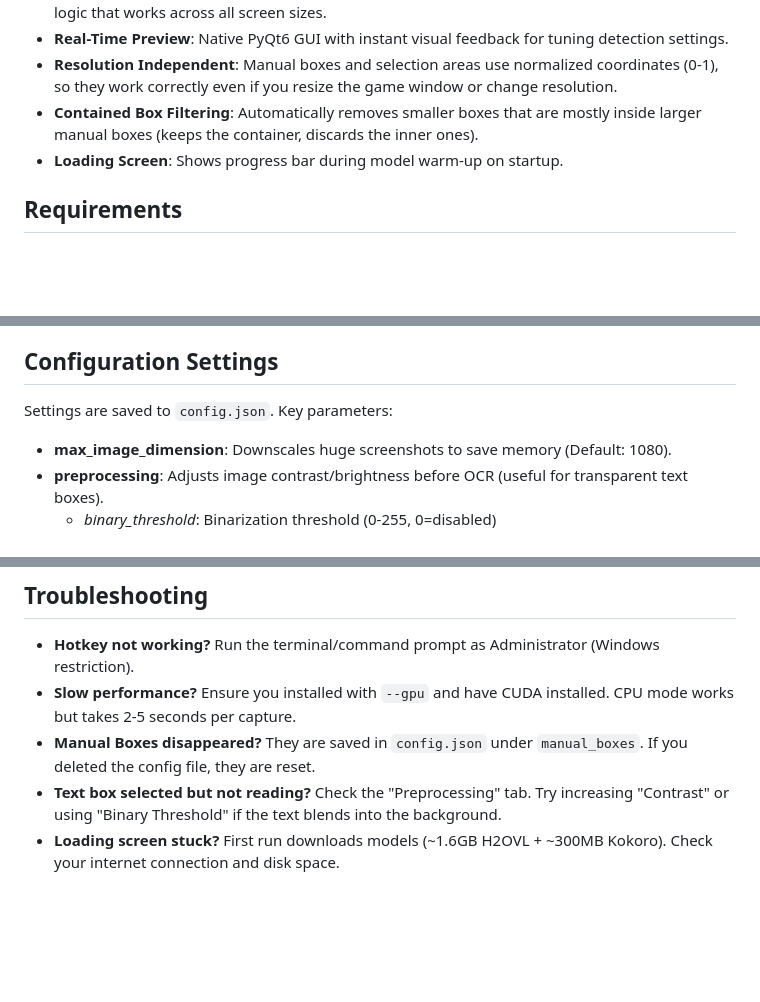
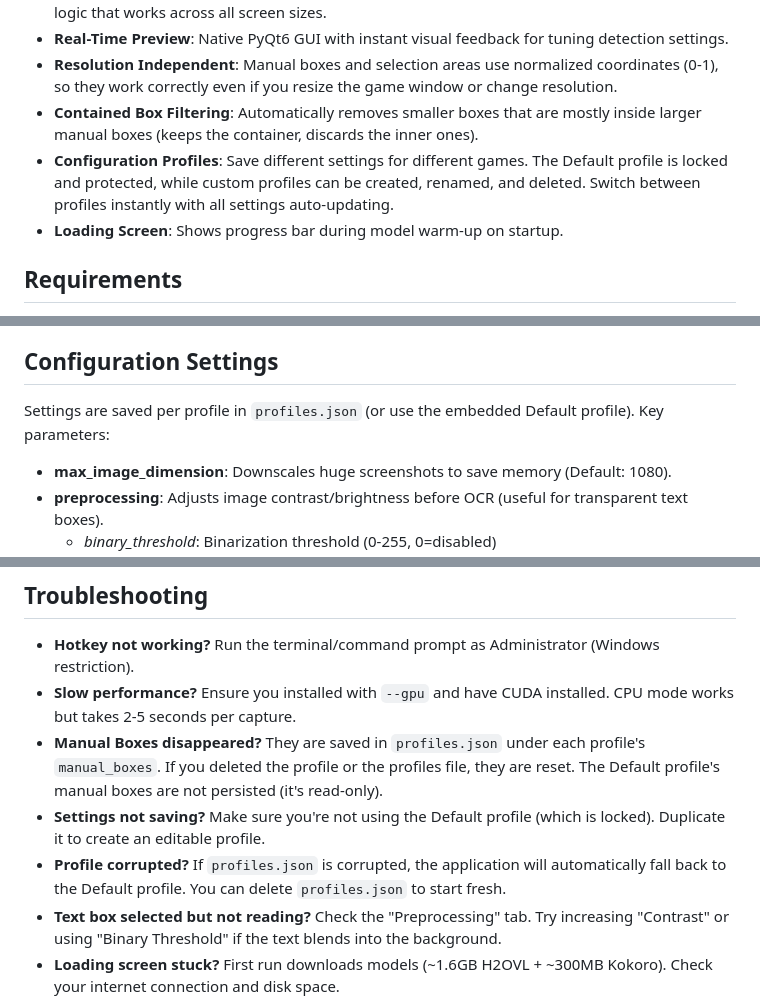
Before and after one commit to yosef0H4/EyeHearYou, a Markdown page: README.md, 3 parts joined by grey strips. Drawn GitHub-style; blank space fills up the shorter version.

```diff
--- a/README.md
+++ b/README.md
@@ -15,6 +15,7 @@ A Python application that reads text aloud from your screen. Press `Ctrl+Shift+A
 - **Real-Time Preview**: Native PyQt6 GUI with instant visual feedback for tuning detection settings.
 - **Resolution Independent**: Manual boxes and selection areas use normalized coordinates (0-1), so they work correctly even if you resize the game window or change resolution.
 - **Contained Box Filtering**: Automatically removes smaller boxes that are mostly inside larger manual boxes (keeps the container, discards the inner ones).
+- **Configuration Profiles**: Save different settings for different games. The Default profile is locked and protected, while custom profiles can be created, renamed, and deleted. Switch between profiles instantly with all settings auto-updating.
 - **Loading Screen**: Shows progress bar during model warm-up on startup.
 
 ## Requirements
@@ -111,7 +144,7 @@ The GUI provides powerful tools to control exactly what text is processed.
 
 ## Configuration Settings
 
-Settings are saved to `config.json`. Key parameters:
+Settings are saved per profile in `profiles.json` (or use the embedded Default profile). Key parameters:
 
 - **max_image_dimension**: Downscales huge screenshots to save memory (Default: 1080).
 - **preprocessing**: Adjusts image contrast/brightness before OCR (useful for transparent text boxes).
@@ -157,7 +192,9 @@ Test scripts are available to verify installation:
 
 - **Hotkey not working?** Run the terminal/command prompt as Administrator (Windows restriction).
 - **Slow performance?** Ensure you installed with `--gpu` and have CUDA installed. CPU mode works but takes 2-5 seconds per capture.
-- **Manual Boxes disappeared?** They are saved in `config.json` under `manual_boxes`. If you deleted the config file, they are reset.
+- **Manual Boxes disappeared?** They are saved in `profiles.json` under each profile's `manual_boxes`. If you deleted the profile or the profiles file, they are reset. The Default profile's manual boxes are not persisted (it's read-only).
+- **Settings not saving?** Make sure you're not using the Default profile (which is locked). Duplicate it to create an editable profile.
+- **Profile corrupted?** If `profiles.json` is corrupted, the application will automatically fall back to the Default profile. You can delete `profiles.json` to start fresh.
 - **Text box selected but not reading?** Check the "Preprocessing" tab. Try increasing "Contrast" or using "Binary Threshold" if the text blends into the background.
 - **Loading screen stuck?** First run downloads models (~1.6GB H2OVL + ~300MB Kokoro). Check your internet connection and disk space.
 - **Flash Attention warnings?** These are informational - the model will use SDPA fallback if Flash Attention isn't available. GPU performance may be slower without Flash Attention.
```
Also changed, not shown: other parts of README.md (+35 -1 lines).
